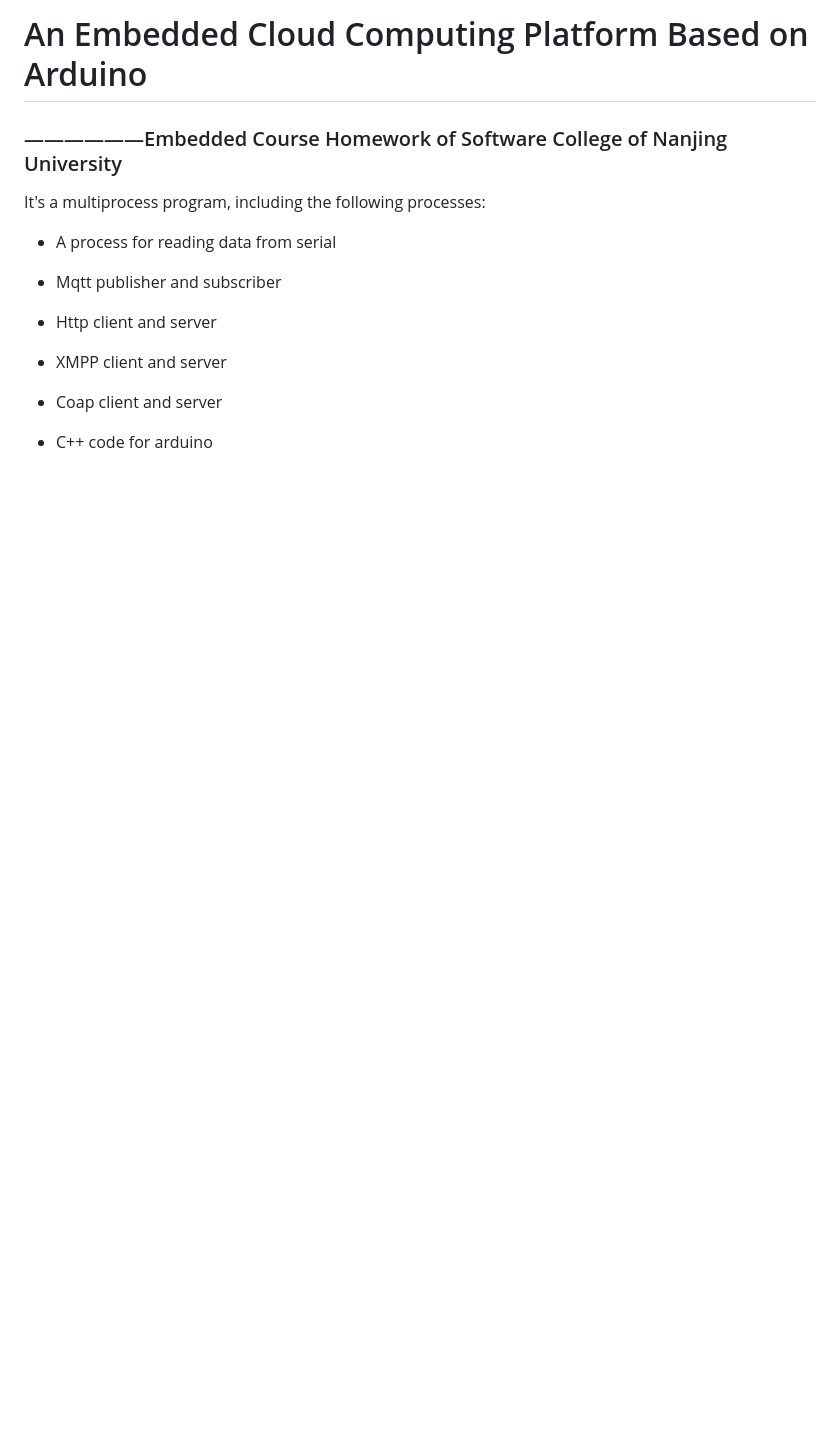
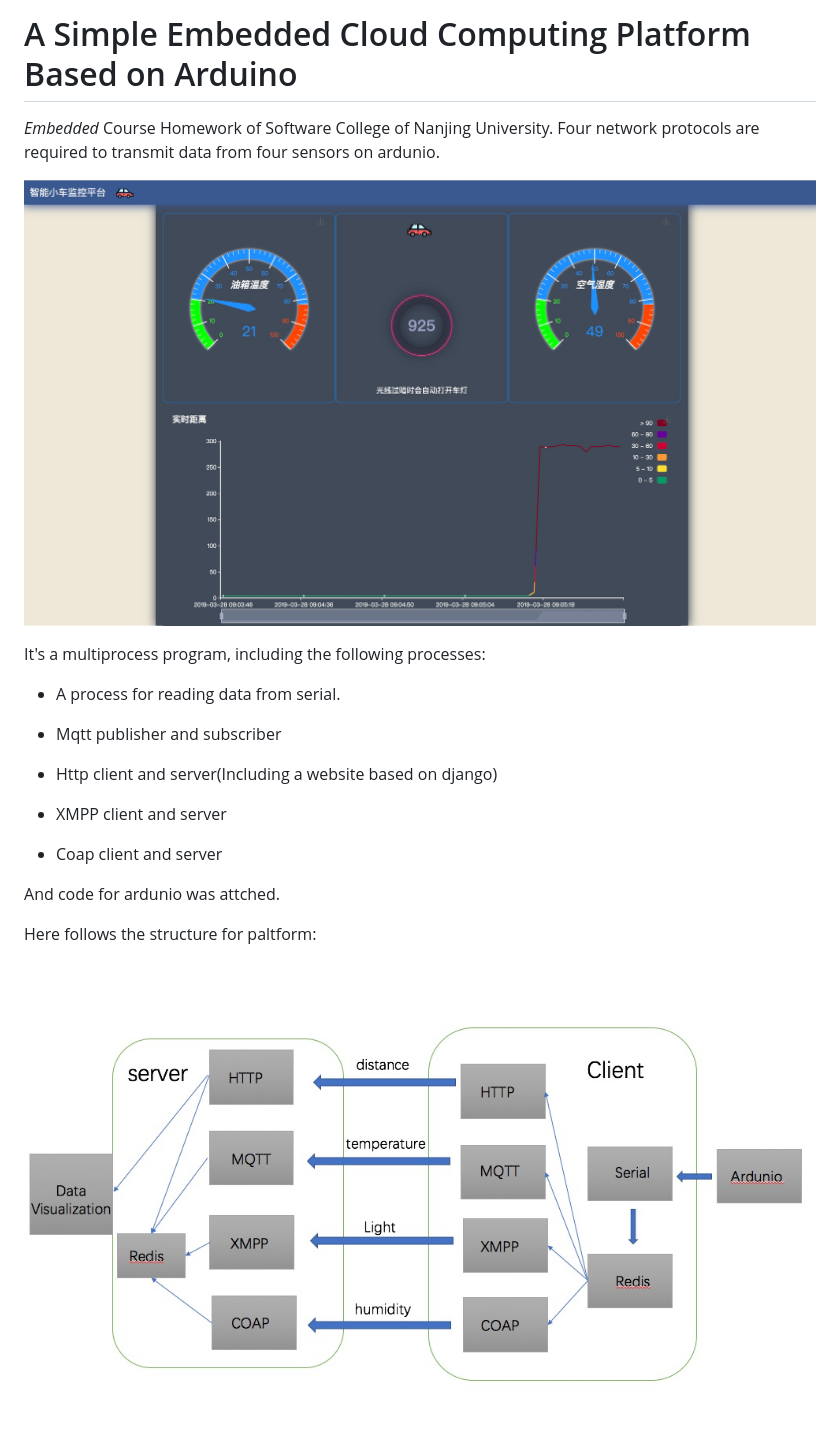
Before and after one commit to Maicius/embedPlatform, a Markdown page: README.md, the part around the change. Drawn GitHub-style; pictures changed too: image/structure.png (added), image/ui.JPG (added); blank space fills up the shorter version.

```diff
--- a/README.md
+++ b/README.md
@@ -1,19 +1,25 @@
-# An Embedded Cloud Computing Platform Based on Arduino
+# A Simple Embedded Cloud Computing Platform Based on Arduino
 
-### ——————Embedded Course Homework of Software College of Nanjing University
+<i>Embedded</i> Course Homework of Software College of Nanjing University. Four network protocols are required to transmit data from four sensors on ardunio.
 
+![](./image/ui.JPG)
 
 
 It's a multiprocess program, including the following processes:
 
-- A process for reading data from serial
+- A process for reading data from serial.
 
 - Mqtt publisher and subscriber
 
-- Http client and server
+- Http client and server(Including a website based on django)
 
 - XMPP client and server
 
 - Coap client and server
 
-- C++ code for arduino
+And code for ardunio was attched.
+
+
+Here follows the structure for paltform:
+
+![](./image/structure.png)
```
